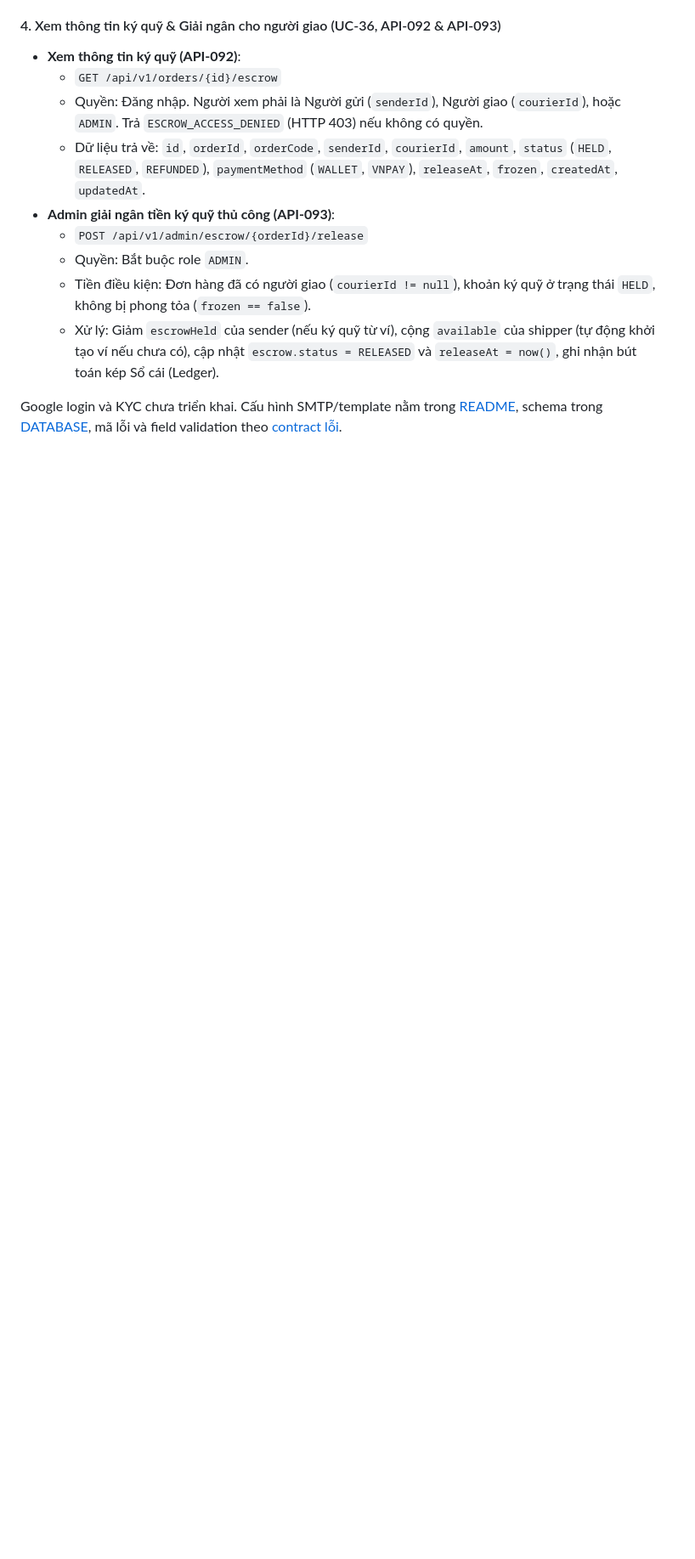
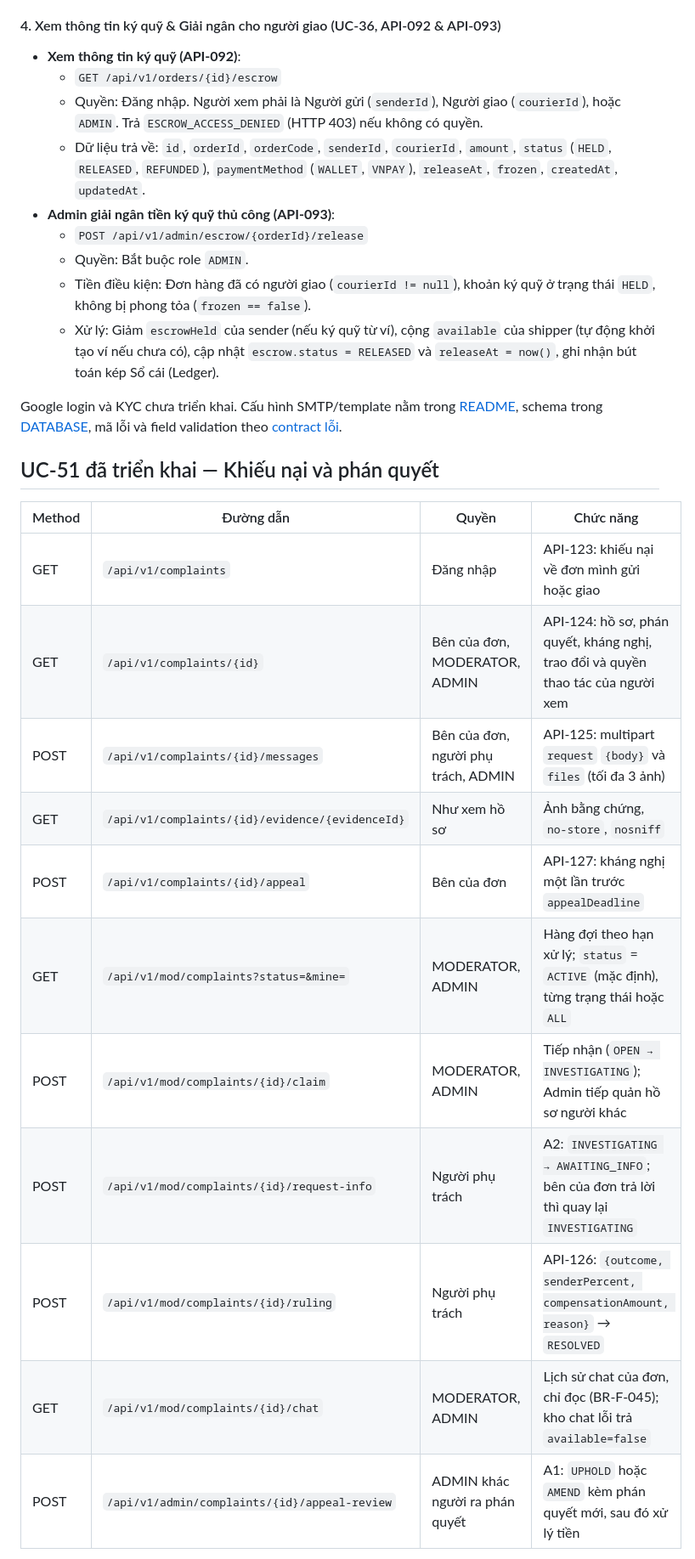
Before and after one commit to luanlu-start/SBA391_Group6_Project, a Markdown page: docs/API.md, the part around one of its changes. Shown at 85% size. GitHub-like rendering; blank space fills up the shorter version.

```diff
--- a/docs/API.md
+++ b/docs/API.md
@@ -312,3 +312,19 @@ Google login và KYC chưa triển khai.
 Cấu hình SMTP/template nằm trong [README](../README.md), schema trong [DATABASE](DATABASE.md),
 mã lỗi và field validation theo [contract lỗi](API-ERRORS.md).
 
+## UC-51 đã triển khai — Khiếu nại và phán quyết
+
+| Method | Đường dẫn | Quyền | Chức năng |
+|---|---|---|---|
+| GET | `/api/v1/complaints` | Đăng nhập | API-123: khiếu nại về đơn mình gửi hoặc giao |
+| GET | `/api/v1/complaints/{id}` | Bên của đơn, MODERATOR, ADMIN | API-124: hồ sơ, phán quyết, kháng nghị, trao đổi và quyền thao tác của người xem |
+| POST | `/api/v1/complaints/{id}/messages` | Bên của đơn, người phụ trách, ADMIN | API-125: multipart `request` `{body}` và `files` (tối đa 3 ảnh) |
+| GET | `/api/v1/complaints/{id}/evidence/{evidenceId}` | Như xem hồ sơ | Ảnh bằng chứng, `no-store`, `nosniff` |
+| POST | `/api/v1/complaints/{id}/appeal` | Bên của đơn | API-127: kháng nghị một lần trước `appealDeadline` |
+| GET | `/api/v1/mod/complaints?status=&mine=` | MODERATOR, ADMIN | Hàng đợi theo hạn xử lý; `status` = `ACTIVE` (mặc định), từng trạng thái hoặc `ALL` |
+| POST | `/api/v1/mod/complaints/{id}/claim` | MODERATOR, ADMIN | Tiếp nhận (`OPEN → INVESTIGATING`); Admin tiếp quản hồ sơ người khác |
+| POST | `/api/v1/mod/complaints/{id}/request-info` | Người phụ trách | A2: `INVESTIGATING → AWAITING_INFO`; bên của đơn trả lời thì quay lại `INVESTIGATING` |
+| POST | `/api/v1/mod/complaints/{id}/ruling` | Người phụ trách | API-126: `{outcome, senderPercent, compensationAmount, reason}` → `RESOLVED` |
+| GET | `/api/v1/mod/complaints/{id}/chat` | MODERATOR, ADMIN | Lịch sử chat của đơn, chỉ đọc (BR-F-045); kho chat lỗi trả `available=false` |
+| POST | `/api/v1/admin/complaints/{id}/appeal-review` | ADMIN khác người ra phán quyết | A1: `UPHOLD` hoặc `AMEND` kèm phán quyết mới, sau đó xử lý tiền |
+
```
Also changed, not shown: other parts of docs/API.md (+16 -0 lines).
